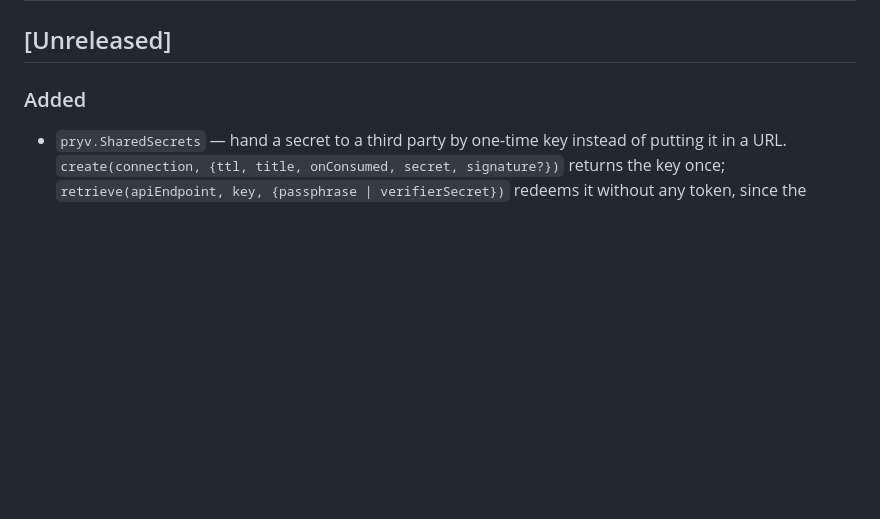
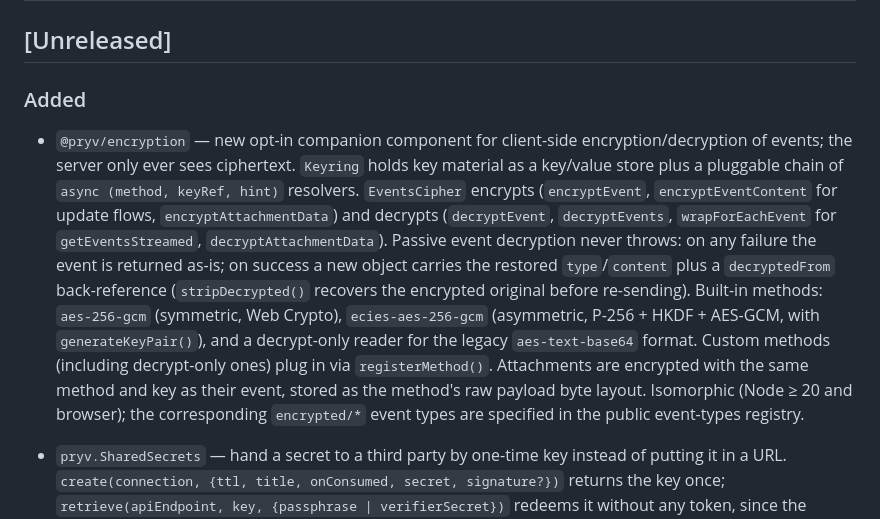
Before and after one commit to pryv/lib-js, a Markdown page: CHANGELOG.md, the part around the change. GitHub-like rendering; blank space fills up the shorter version.

```diff
--- a/CHANGELOG.md
+++ b/CHANGELOG.md
@@ -5,6 +5,25 @@
 ## [Unreleased]
 
 ### Added
+
+- `@pryv/encryption` — new opt-in companion component for client-side
+  encryption/decryption of events; the server only ever sees ciphertext.
+  `Keyring` holds key material as a key/value store plus a pluggable chain of
+  `async (method, keyRef, hint)` resolvers. `EventsCipher` encrypts
+  (`encryptEvent`, `encryptEventContent` for update flows,
+  `encryptAttachmentData`) and decrypts (`decryptEvent`, `decryptEvents`,
+  `wrapForEachEvent` for `getEventsStreamed`, `decryptAttachmentData`).
+  Passive event decryption never throws: on any failure the event is returned
+  as-is; on success a new object carries the restored `type`/`content` plus a
+  `decryptedFrom` back-reference (`stripDecrypted()` recovers the encrypted
+  original before re-sending). Built-in methods: `aes-256-gcm` (symmetric,
+  Web Crypto), `ecies-aes-256-gcm` (asymmetric, P-256 + HKDF + AES-GCM, with
+  `generateKeyPair()`), and a decrypt-only reader for the legacy
+  `aes-text-base64` format. Custom methods (including decrypt-only ones) plug
+  in via `registerMethod()`. Attachments are encrypted with the same method
+  and key as their event, stored as the method's raw payload byte layout.
+  Isomorphic (Node ≥ 20 and browser); the corresponding `encrypted/*` event
+  types are specified in the public event-types registry.
 
 - `pryv.SharedSecrets` — hand a secret to a third party by one-time key instead
   of putting it in a URL. `create(connection, {ttl, title, onConsumed, secret,
```
Also changed, not shown: components/pryv-encryption/README.md (+8 -0 lines), components/pryv/README.md (+2 -0 lines).
